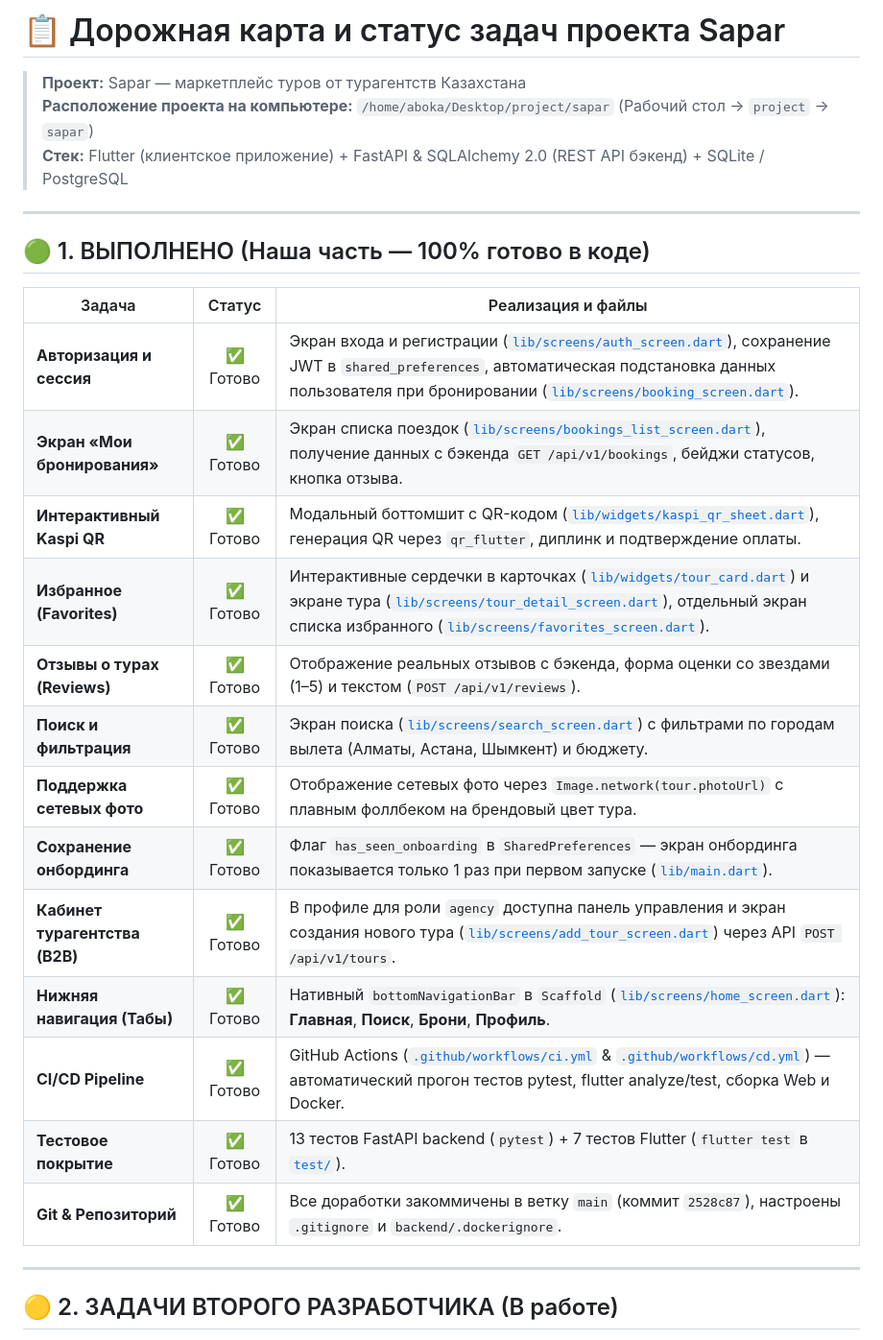
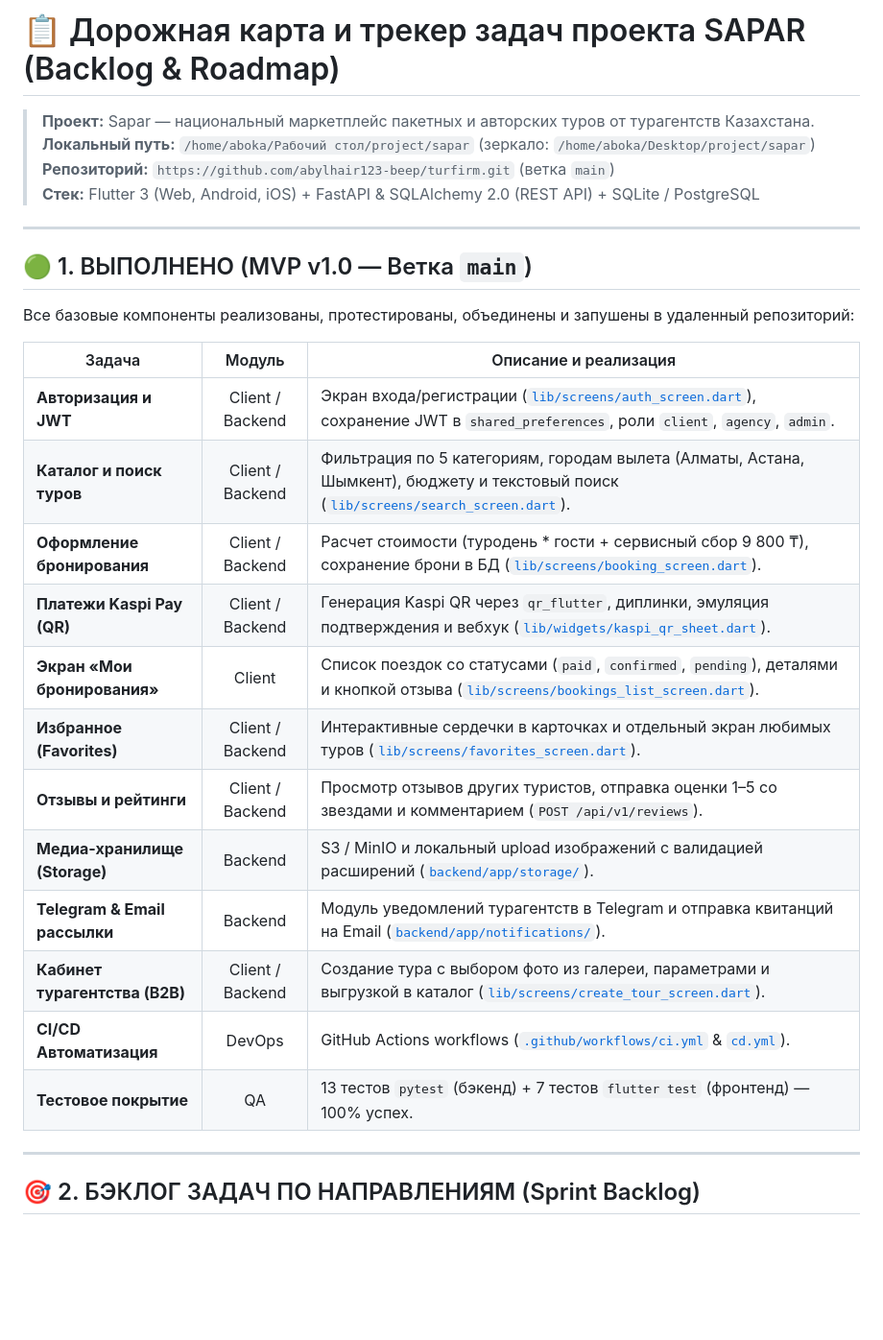
Before and after one commit to abylhair123-beep/turfirm, a Markdown page: TASKS.md, the part around one of its changes. Shown at 96% size. Rendered like a GitHub page; blank space fills up the shorter version.

Commit message:
docs: enrich TASKS.md with comprehensive SAPAR roadmap and sprint backlog

```diff
--- a/TASKS.md
+++ b/TASKS.md
@@ -1,30 +1,32 @@
-# 📋 Дорожная карта и статус задач проекта Sapar
+# 📋 Дорожная карта и трекер задач проекта SAPAR (Backlog & Roadmap)
 
-> **Проект:** Sapar — маркетплейс туров от турагентств Казахстана
-> **Расположение проекта на компьютере:** `/home/aboka/Desktop/project/sapar` (Рабочий стол -> `project` -> `sapar`)
-> **Стек:** Flutter (клиентское приложение) + FastAPI & SQLAlchemy 2.0 (REST API бэкенд) + SQLite / PostgreSQL
+> **Проект:** Sapar — национальный маркетплейс пакетных и авторских туров от турагентств Казахстана.
+> **Локальный путь:** `/home/aboka/Рабочий стол/project/sapar` (зеркало: `/home/aboka/Desktop/project/sapar`)
+> **Репозиторий:** `https://github.com/abylhair123-beep/turfirm.git` (ветка `main`)
+> **Стек:** Flutter 3 (Web, Android, iOS) + FastAPI & SQLAlchemy 2.0 (REST API) + SQLite / PostgreSQL
 
 ---
 
-## 🟢 1. ВЫПОЛНЕНО (Наша часть — 100% готово в коде)
+## 🟢 1. ВЫПОЛНЕНО (MVP v1.0 — Ветка `main`)
 
-| Задача | Статус | Реализация и файлы |
+Все базовые компоненты реализованы, протестированы, объединены и запушены в удаленный репозиторий:
+
+| Задача | Модуль | Описание и реализация |
 |---|:---:|---|
-| **Авторизация и сессия** | ✅ Готово | Экран входа и регистрации ([`lib/screens/auth_screen.dart`](file:///home/aboka/Desktop/project/sapar/lib/screens/auth_screen.dart)), сохранение JWT в `shared_preferences`, автоматическая подстановка данных пользователя при бронировании ([`lib/screens/booking_screen.dart`](file:///home/aboka/Desktop/project/sapar/lib/screens/booking_screen.dart)). |
-| **Экран «Мои бронирования»** | ✅ Готово | Экран списка поездок ([`lib/screens/bookings_list_screen.dart`](file:///home/aboka/Desktop/project/sapar/lib/screens/bookings_list_screen.dart)), получение данных с бэкенда `GET /api/v1/bookings`, бейджи статусов, кнопка отзыва. |
-| **Интерактивный Kaspi QR** | ✅ Готово | Модальный боттомшит с QR-кодом ([`lib/widgets/kaspi_qr_sheet.dart`](file:///home/aboka/Desktop/project/sapar/lib/widgets/kaspi_qr_sheet.dart)), генерация QR через `qr_flutter`, диплинк и подтверждение оплаты. |
-| **Избранное (Favorites)** | ✅ Готово | Интерактивные сердечки в карточках ([`lib/widgets/tour_card.dart`](file:///home/aboka/Desktop/project/sapar/lib/widgets/tour_card.dart)) и экране тура ([`lib/screens/tour_detail_screen.dart`](file:///home/aboka/Desktop/project/sapar/lib/screens/tour_detail_screen.dart)), отдельный экран списка избранного ([`lib/screens/favorites_screen.dart`](file:///home/aboka/Desktop/project/sapar/lib/screens/favorites_screen.dart)). |
-| **Отзывы о турах (Reviews)** | ✅ Готово | Отображение реальных отзывов с бэкенда, форма оценки со звездами (1–5) и текстом (`POST /api/v1/reviews`). |
-| **Поиск и фильтрация** | ✅ Готово | Экран поиска ([`lib/screens/search_screen.dart`](file:///home/aboka/Desktop/project/sapar/lib/screens/search_screen.dart)) с фильтрами по городам вылета (Алматы, Астана, Шымкент) и бюджету. |
-| **Поддержка сетевых фото** | ✅ Готово | Отображение сетевых фото через `Image.network(tour.photoUrl)` с плавным фоллбеком на брендовый цвет тура. |
-| **Сохранение онбординга** | ✅ Готово | Флаг `has_seen_onboarding` в `SharedPreferences` — экран онбординга показывается только 1 раз при первом запуске ([`lib/main.dart`](file:///home/aboka/Desktop/project/sapar/lib/main.dart)). |
-| **Кабинет турагентства (B2B)** | ✅ Готово | В профиле для роли `agency` доступна панель управления и экран создания нового тура ([`lib/screens/add_tour_screen.dart`](file:///home/aboka/Desktop/project/sapar/lib/screens/add_tour_screen.dart)) через API `POST /api/v1/tours`. |
-| **Нижняя навигация (Табы)** | ✅ Готово | Нативный `bottomNavigationBar` в `Scaffold` ([`lib/screens/home_screen.dart`](file:///home/aboka/Desktop/project/sapar/lib/screens/home_screen.dart)): **Главная**, **Поиск**, **Брони**, **Профиль**. |
-| **CI/CD Pipeline** | ✅ Готово | GitHub Actions ([`.github/workflows/ci.yml`](file:///home/aboka/Desktop/project/sapar/.github/workflows/ci.yml) & [`.github/workflows/cd.yml`](file:///home/aboka/Desktop/project/sapar/.github/workflows/cd.yml)) — автоматический прогон тестов pytest, flutter analyze/test, сборка Web и Docker. |
-| **Тестовое покрытие** | ✅ Готово | 13 тестов FastAPI backend (`pytest`) + 7 тестов Flutter (`flutter test` в [`test/`](file:///home/aboka/Desktop/project/sapar/test)). |
-| **Git & Репозиторий** | ✅ Готово | Все доработки закоммичены в ветку `main` (коммит `2528c87`), настроены `.gitignore` и `backend/.dockerignore`. |
+| **Авторизация и JWT** | Client / Backend | Экран входа/регистрации ([`lib/screens/auth_screen.dart`](file:///home/aboka/Desktop/project/sapar/lib/screens/auth_screen.dart)), сохранение JWT в `shared_preferences`, роли `client`, `agency`, `admin`. |
+| **Каталог и поиск туров** | Client / Backend | Фильтрация по 5 категориям, городам вылета (Алматы, Астана, Шымкент), бюджету и текстовый поиск ([`lib/screens/search_screen.dart`](file:///home/aboka/Desktop/project/sapar/lib/screens/search_screen.dart)). |
+| **Оформление бронирования** | Client / Backend | Расчет стоимости (туродень * гости + сервисный сбор 9 800 ₸), сохранение брони в БД ([`lib/screens/booking_screen.dart`](file:///home/aboka/Desktop/project/sapar/lib/screens/booking_screen.dart)). |
+| **Платежи Kaspi Pay (QR)** | Client / Backend | Генерация Kaspi QR через `qr_flutter`, диплинки, эмуляция подтверждения и вебхук ([`lib/widgets/kaspi_qr_sheet.dart`](file:///home/aboka/Desktop/project/sapar/lib/widgets/kaspi_qr_sheet.dart)). |
+| **Экран «Мои бронирования»** | Client | Список поездок со статусами (`paid`, `confirmed`, `pending`), деталями и кнопкой отзыва ([`lib/screens/bookings_list_screen.dart`](file:///home/aboka/Desktop/project/sapar/lib/screens/bookings_list_screen.dart)). |
+| **Избранное (Favorites)** | Client / Backend | Интерактивные сердечки в карточках и отдельный экран любимых туров ([`lib/screens/favorites_screen.dart`](file:///home/aboka/Desktop/project/sapar/lib/screens/favorites_screen.dart)). |
+| **Отзывы и рейтинги** | Client / Backend | Просмотр отзывов других туристов, отправка оценки 1–5 со звездами и комментарием (`POST /api/v1/reviews`). |
+| **Медиа-хранилище (Storage)** | Backend | S3 / MinIO и локальный upload изображений с валидацией расширений ([`backend/app/storage/`](file:///home/aboka/Desktop/project/sapar/backend/app/storage)). |
+| **Telegram & Email рассылки** | Backend | Модуль уведомлений турагентств в Telegram и отправка квитанций на Email ([`backend/app/notifications/`](file:///home/aboka/Desktop/project/sapar/backend/app/notifications)). |
+| **Кабинет турагентства (B2B)** | Client / Backend | Создание тура с выбором фото из галереи, параметрами и выгрузкой в каталог ([`lib/screens/create_tour_screen.dart`](file:///home/aboka/Desktop/project/sapar/lib/screens/create_tour_screen.dart)). |
+| **CI/CD Автоматизация** | DevOps | GitHub Actions workflows ([`.github/workflows/ci.yml`](file:///home/aboka/Desktop/project/sapar/.github/workflows/ci.yml) & [`cd.yml`](file:///home/aboka/Desktop/project/sapar/.github/workflows/cd.yml)). |
+| **Тестовое покрытие** | QA | 13 тестов `pytest` (бэкенд) + 7 тестов `flutter test` (фронтенд) — 100% успех. |
 
 ---
 
-## 🟡 2. ЗАДАЧИ ВТОРОГО РАЗРАБОТЧИКА (В работе)
+## 🎯 2. БЭКЛОГ ЗАДАЧ ПО НАПРАВЛЕНИЯМ (Sprint Backlog)
 
```
Also changed, not shown: other parts of TASKS.md (+82 -17 lines).
